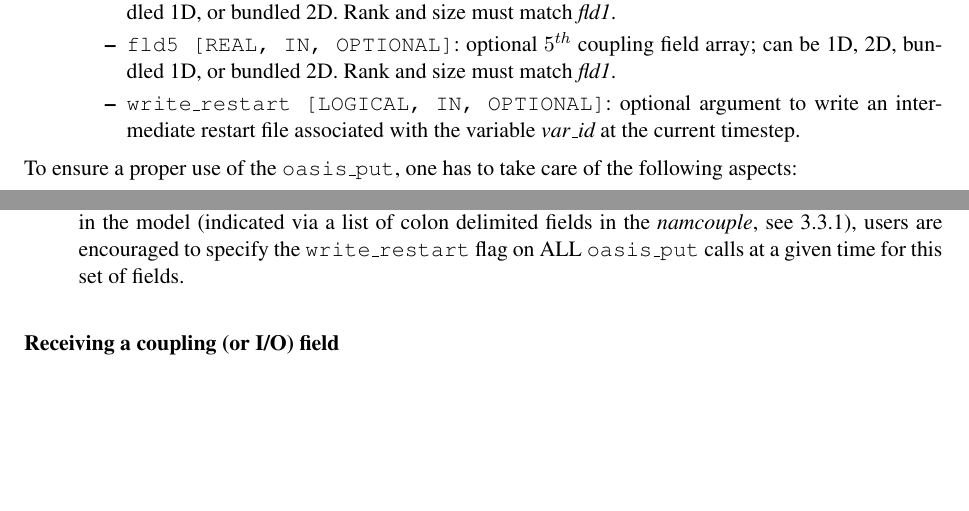
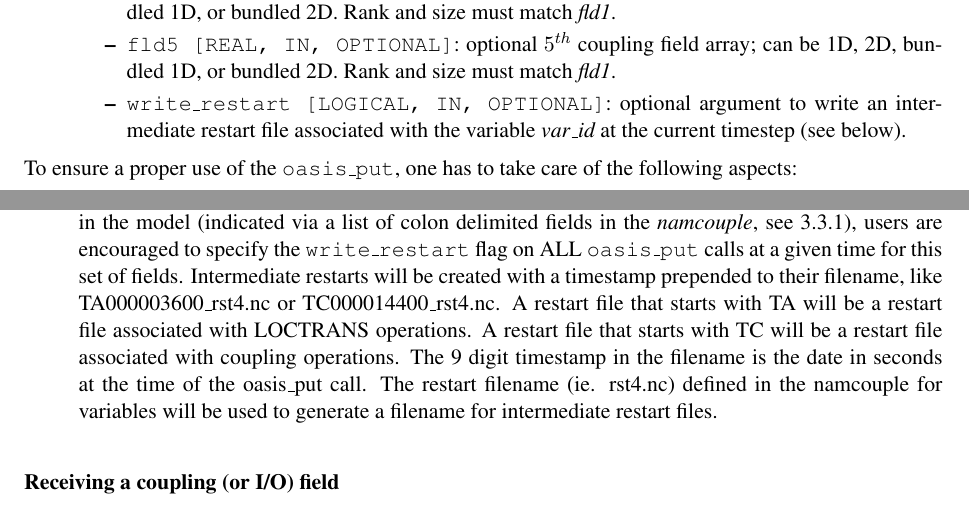
Before and after one commit to COSIMA/oasis3-mct, a LaTeX thesis (doc/oasis3mct_UserGuide.tex, which reads doc/UG2_Model_interfacing.tex): two parts of pages 25 and 26 of 62, joined at a grey line, cut so that both start at the same text, the shorter picture padded with empty space. Compiled offline with pdfLaTeX.

Commit message:
- Update documentation on write_restart - Add modification for TR on Buildbot
svn path=/trunk/oasis3-mct/; revision=1913

```diff
--- a/doc/UG2_Model_interfacing.tex
+++ b/doc/UG2_Model_interfacing.tex
@@ -697,7 +697,8 @@ coupling (or I/O) field.
     field array; can be 1D, 2D, bundled 1D, or bundled 2D.  Rank and size
     must match {\it fld1}.
   \item {\tt write\_restart [LOGICAL, IN, OPTIONAL]}: optional argument to write an
-    intermediate restart file associated with the variable {\it var\_id} at the current timestep.
+    intermediate restart file associated with the variable {\it
+      var\_id} at the current timestep (see below).
   \end{itemize}
 \end{itemize}
 
@@ -801,7 +802,17 @@ If a user sets that argument to true, a restart file will be written for that fi
 will just save the data that exists at the time of the call, taking into account lags and LOCTRANS operations. In
 cases where multiple fields are coupled as a single operation in the model (indicated via a list of colon delimited
 fields in the {\it namcouple}, see \ref{subsubsec_secondEXPORTED}), users are encouraged to specify
-the {\tt write\_restart} flag on ALL {\tt oasis\_put} calls at a given time for this set of fields.
+the {\tt write\_restart} flag on ALL {\tt oasis\_put} calls at a given
+time for this set of fields.
+Intermediate restarts will be created with a timestamp prepended to
+their filename, like TA000003600\_rst4.nc or TC000014400\_rst4.nc.
+A restart file that starts with TA will be a restart file associated
+with LOCTRANS operations. A restart
+file that starts with TC will be a restart file associated with
+coupling operations. The 9 digit timestamp in
+the filename is the date in seconds at the time of the oasis\_put
+call. The restart filename (ie. rst4.nc)
+defined in the namcouple for variables will be used to generate a filename for intermediate restart files.
 \end{itemize}
 
 \subsubsection{Receiving a coupling (or I/O) field}
```
Also changed, not shown: doc/oasis3mct_UserGuide.pdf, 1 other file.
